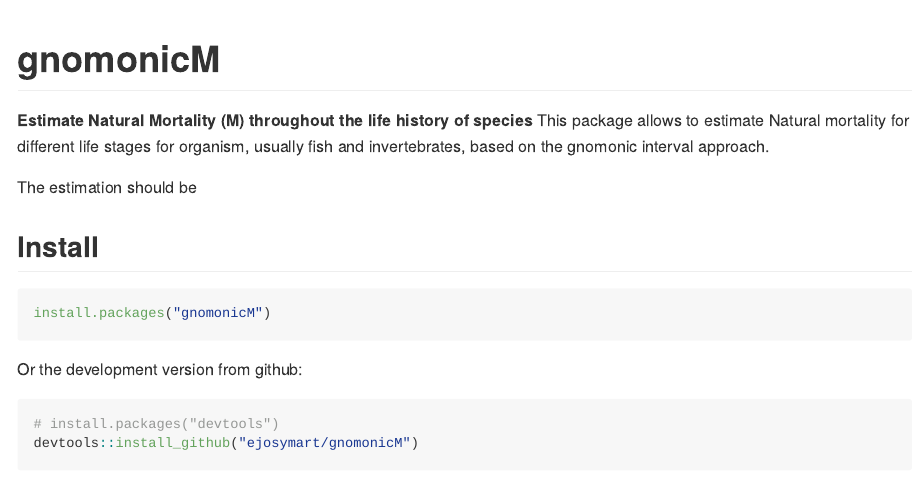
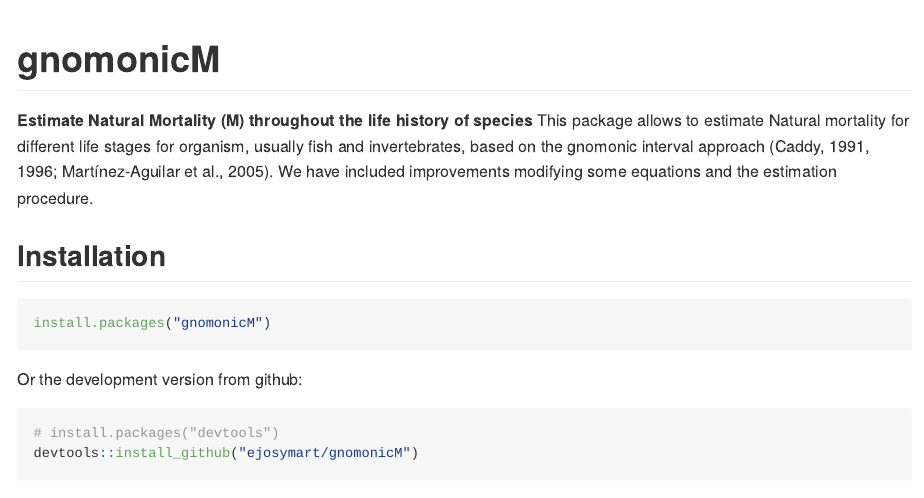
Before and after one commit to ejosymart/gnomonicM, an R Markdown document (README.Rmd): the page in a window 1100 px wide, from its top. The pictures show the output file README.md that the author committed with the source, drawn offline in the style of GitHub.

Commit message:
Improving README

````diff
--- a/README.Rmd
+++ b/README.Rmd
@@ -17,12 +17,10 @@ library(gnomonicM)
 
 
 **Estimate Natural Mortality (M) throughout the life history of species**
-This package allows to estimate Natural mortality for different life stages for organism, usually fish and invertebrates, based on the gnomonic interval approach.
-
-The estimation should be
+This package allows to estimate Natural mortality for different life stages for organism, usually fish and invertebrates, based on the gnomonic interval approach (Caddy, 1991, 1996; Martínez-Aguilar et al., 2005). We have included improvements modifying some equations and the estimation procedure.
 
 
-## Install
+## Installation
 
 ```R
 install.packages("gnomonicM")
````
Also changed, not shown: README.md, 1 other file.
